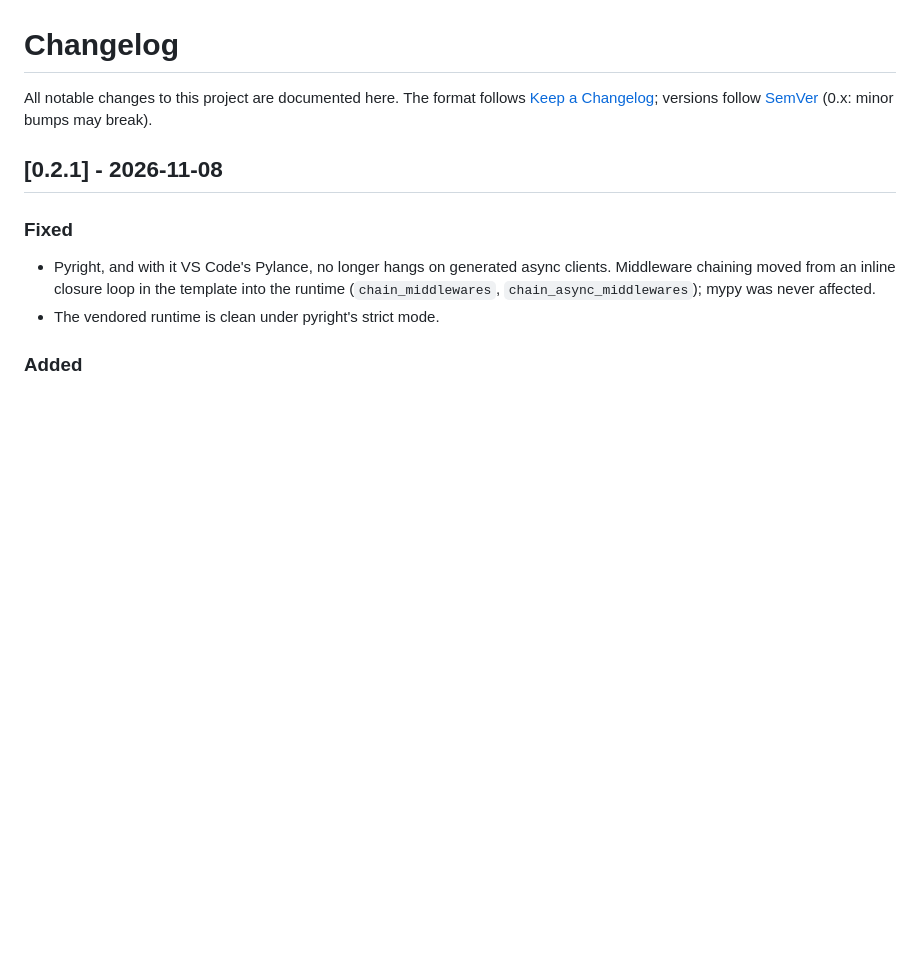
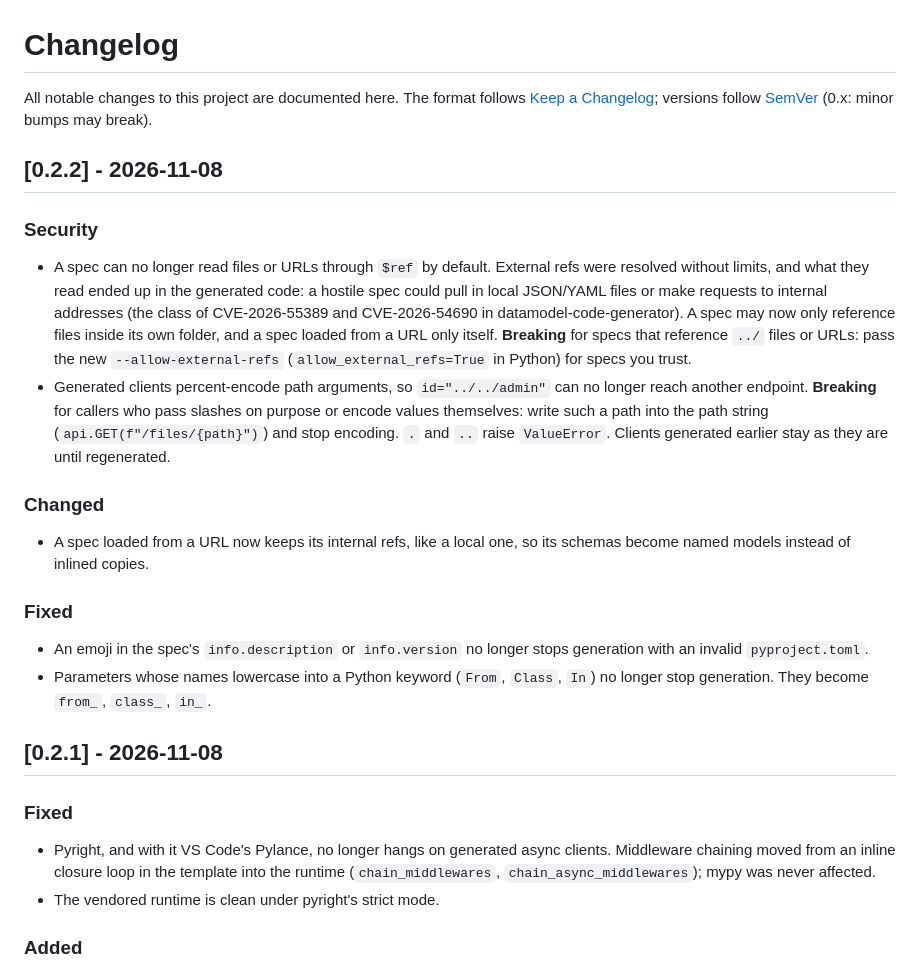
Before and after one commit to simon-lund/openapi-burrito, a Markdown page: CHANGELOG.md, the part around the change. Drawn GitHub-style; blank space fills up the shorter version.

Commit message:
:bookmark: 0.2.2

```diff
--- a/CHANGELOG.md
+++ b/CHANGELOG.md
@@ -3,6 +3,37 @@
 All notable changes to this project are documented here. The format follows
 [Keep a Changelog](https://keepachangelog.com/); versions follow
 [SemVer](https://semver.org/) (0.x: minor bumps may break).
+
+## [0.2.2] - 2026-11-08
+
+### Security
+
+- A spec can no longer read files or URLs through `$ref` by default. External
+  refs were resolved without limits, and what they read ended up in the
+  generated code: a hostile spec could pull in local JSON/YAML files or make
+  requests to internal addresses (the class of CVE-2026-55389 and
+  CVE-2026-54690 in datamodel-code-generator). A spec may now only reference
+  files inside its own folder, and a spec loaded from a URL only itself.
+  **Breaking** for specs that reference `../` files or URLs: pass the new
+  `--allow-external-refs` (`allow_external_refs=True` in Python) for specs you
+  trust.
+- Generated clients percent-encode path arguments, so `id="../../admin"` can no
+  longer reach another endpoint. **Breaking** for callers who pass slashes on
+  purpose or encode values themselves: write such a path into the path string
+  (`api.GET(f"/files/{path}")`) and stop encoding. `.` and `..` raise
+  `ValueError`. Clients generated earlier stay as they are until regenerated.
+
+### Changed
+
+- A spec loaded from a URL now keeps its internal refs, like a local one, so its
+  schemas become named models instead of inlined copies.
+
+### Fixed
+
+- An emoji in the spec's `info.description` or `info.version` no longer stops
+  generation with an invalid `pyproject.toml`.
+- Parameters whose names lowercase into a Python keyword (`From`, `Class`, `In`)
+  no longer stop generation. They become `from_`, `class_`, `in_`.
 
 ## [0.2.1] - 2026-11-08
 
```
